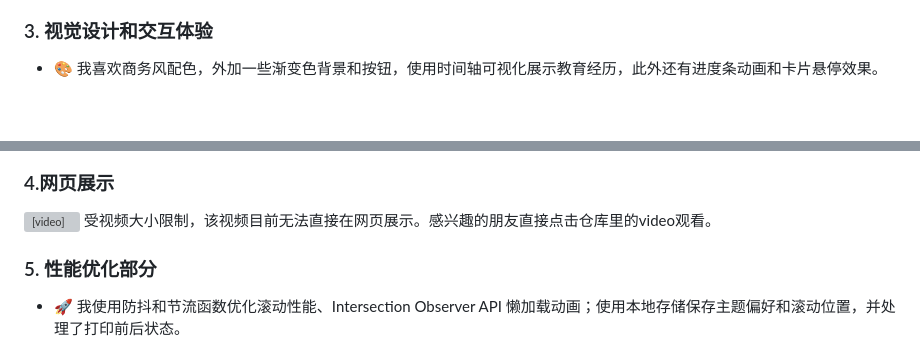
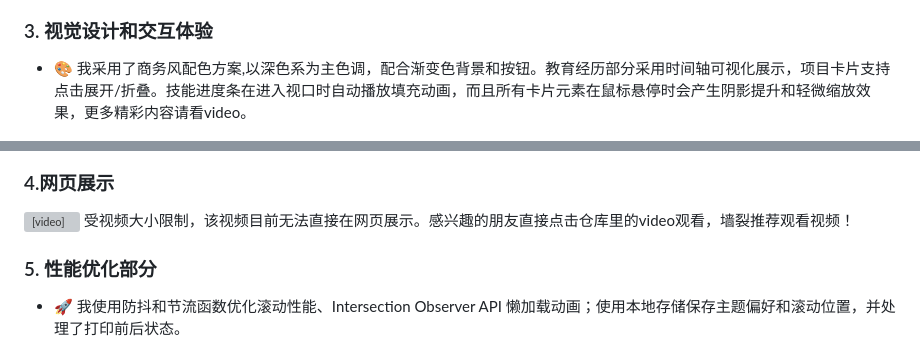
Before and after one commit to liuliuqueen111/PersonalResume, a Markdown page: README.md, 2 parts joined by grey strips. Drawn GitHub-style; blank space fills up the shorter version; grey boxes are pictures that could not be loaded.

```diff
--- a/README.md
+++ b/README.md
@@ -19,7 +19,7 @@
 
 ### 3. 视觉设计和交互体验
 
-- 🎨 我喜欢商务风配色，外加一些渐变色背景和按钮，使用时间轴可视化展示教育经历，此外还有进度条动画和卡片悬停效果。
+- 🎨 我采用了商务风配色方案,以深色系为主色调，配合渐变色背景和按钮。教育经历部分采用时间轴可视化展示，项目卡片支持点击展开/折叠。技能进度条在进入视口时自动播放填充动画，而且所有卡片元素在鼠标悬停时会产生阴影提升和轻微缩放效果，更多精彩内容请看video。
 
 ![alt text](image.png)
 
@@ -29,7 +29,7 @@
   <source src="https://github.com/liuliuqueen111/PersonalResume/blod/main/video.mp4" type="video/mp4">
   您的浏览器不支持 video 标签。
 </video>
-受视频大小限制，该视频目前无法直接在网页展示。感兴趣的朋友直接点击仓库里的video观看。
+受视频大小限制，该视频目前无法直接在网页展示。感兴趣的朋友直接点击仓库里的video观看，墙裂推荐观看视频！
 
 ### 5. 性能优化部分
 
```
